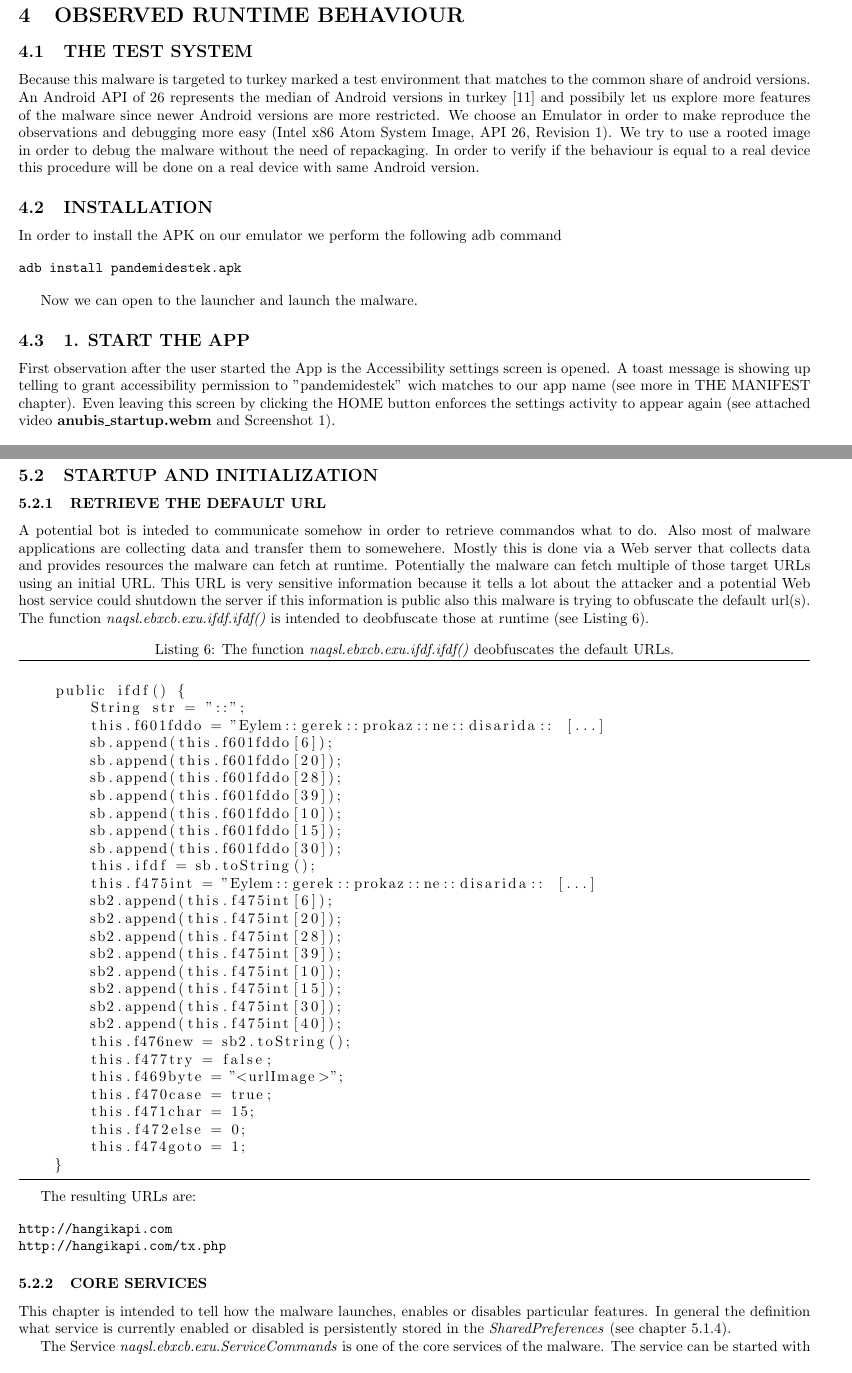
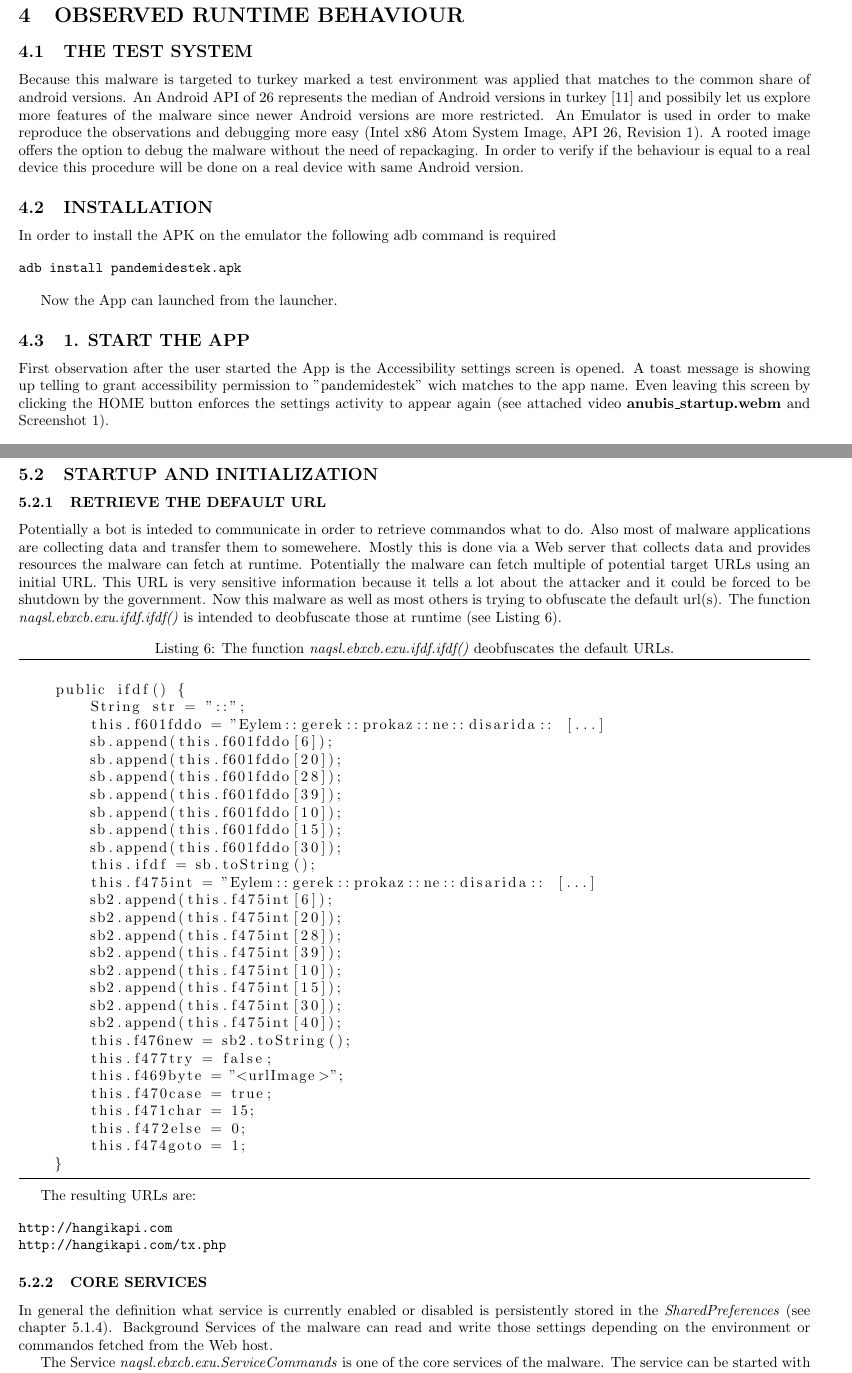
Before and after one commit to ChickenHook/Anubis-pandemidestek, a LaTeX document (anubis_23_06_2020.tex): two parts of pages 3 and 10 of 35, joined at a grey line, cut so that both start at the same text. Compiled offline with pdfLaTeX.

Commit message:
updated documentation

```diff
--- a/anubis_23_06_2020.tex
+++ b/anubis_23_06_2020.tex
@@ -84,21 +84,21 @@ His version of the malware was wrapped into a loader which loaded the acually co
 
 \subsection{THE TEST SYSTEM}
 
-Because this malware is targeted to turkey marked a test environment that matches to the common share of android versions. An Android API of 26 represents the median of Android versions in turkey \cite{TURKEYANDROIDVERSIONS} and possibily let us explore more features of the malware since newer Android versions are more restricted. We choose an Emulator in order to make reproduce the observations and debugging more easy (Intel x86 Atom System Image, API 26, Revision 1). We try to use a rooted image in order to debug the malware without the need of repackaging. In order to verify if the behaviour is equal to a real device this procedure will be done on a real device with same Android version.
+Because this malware is targeted to turkey marked a test environment was applied that matches to the common share of android versions. An Android API of 26 represents the median of Android versions in turkey \cite{TURKEYANDROIDVERSIONS} and possibily let us explore more features of the malware since newer Android versions are more restricted. An Emulator is used in order to make reproduce the observations and debugging more easy (Intel x86 Atom System Image, API 26, Revision 1). A rooted image offers the option to debug the malware without the need of repackaging. In order to verify if the behaviour is equal to a real device this procedure will be done on a real device with same Android version.
 
 
 \subsection{INSTALLATION}
-In order to install the APK on our emulator we perform the following adb command
+In order to install the APK on the emulator the following adb command is required
 
 \begin{verbatim}
 adb install pandemidestek.apk
 \end{verbatim}
 
-Now we can open to the launcher and launch the malware.
+Now the App can launched from the launcher.
 
 
 \subsection{1. START THE APP}
-First observation after the user started the App is the Accessibility settings screen is opened. A toast message is showing up telling to grant accessibility permission to "pandemidestek" wich matches to our app name (see more in THE MANIFEST chapter). Even leaving this screen by clicking the HOME button enforces the settings activity to appear again (see attached video \textbf{anubis\_startup.webm} and Screenshot \ref{fig:anubis_open_accessibiltiy}).
+First observation after the user started the App is the Accessibility settings screen is opened. A toast message is showing up telling to grant accessibility permission to "pandemidestek" wich matches to the app name. Even leaving this screen by clicking the HOME button enforces the settings activity to appear again (see attached video \textbf{anubis\_startup.webm} and Screenshot \ref{fig:anubis_open_accessibiltiy}).
 
 %\linewidth%
 
@@ -368,7 +368,7 @@ Analyzis of the Server side is not included in this work.
 
 \subsection{STARTUP AND INITIALIZATION}
 \subsubsection{RETRIEVE THE DEFAULT URL}
-A potential bot is inteded to communicate somehow in order to retrieve commandos what to do. Also most of malware applications are collecting data and transfer them to somewehere. Mostly this is done via a Web server that collects data and provides resources the malware can fetch at runtime. Potentially the malware can fetch multiple of those target URLs using an initial URL. This URL is very sensitive information because it tells a lot about the attacker and a potential Web host service could shutdown the server if this information is public also this malware is trying to obfuscate the default url(s). The function \textit{naqsl.ebxcb.exu.ifdf.ifdf()} is intended to deobfuscate those at runtime (see Listing \ref{deobfuscateurls}).
+Potentially a bot is inteded to communicate in order to retrieve commandos what to do. Also most of malware applications are collecting data and transfer them to somewehere. Mostly this is done via a Web server that collects data and provides resources the malware can fetch at runtime. Potentially the malware can fetch multiple of potential target URLs using an initial URL. This URL is very sensitive information because it tells a lot about the attacker and it could be forced to be shutdown by the government. Now this malware as well as most others is trying to obfuscate the default url(s). The function \textit{naqsl.ebxcb.exu.ifdf.ifdf()} is intended to deobfuscate those at runtime (see Listing \ref{deobfuscateurls}).
 
 \begin{lstlisting}[label=deobfuscateurls,caption=The function \textit{naqsl.ebxcb.exu.ifdf.ifdf()} deobfuscates the default URLs.,frame=tb]
 
@@ -412,7 +412,7 @@ http://hangikapi.com/tx.php
 
 \subsubsection{CORE SERVICES}\label{featureselection}
 
-This chapter is intended to tell how the malware launches, enables or disables particular features. In general the definition what service is currently enabled or disabled is persistently stored in the \textit{SharedPreferences} (see chapter \ref{datastructure}).
+In general the definition what service is currently enabled or disabled is persistently stored in the \textit{SharedPreferences} (see chapter \ref{datastructure}). Background Services of the malware can read and write those settings depending on the environment or commandos fetched from the Web host.
 
 The Service \textit{naqsl.ebxcb.exu.ServiceCommands} is one of the core services of the malware. The service can be started with a command argument telling which attack shall be started. Most of features will be started and configured in this service. The function \textit{naqsl.ebxcb.exu.ServiceCommands.fddo()} is a very huge function intended to parse the command argument and configure the malware feature.
 
```
Also changed, not shown: anubis_23_06_2020.pdf, anubis_23_06_2020.tex (12 more changed lines), 2 other files.
